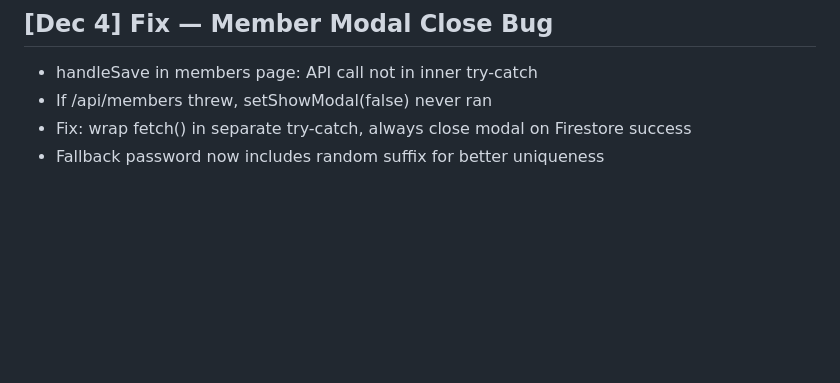
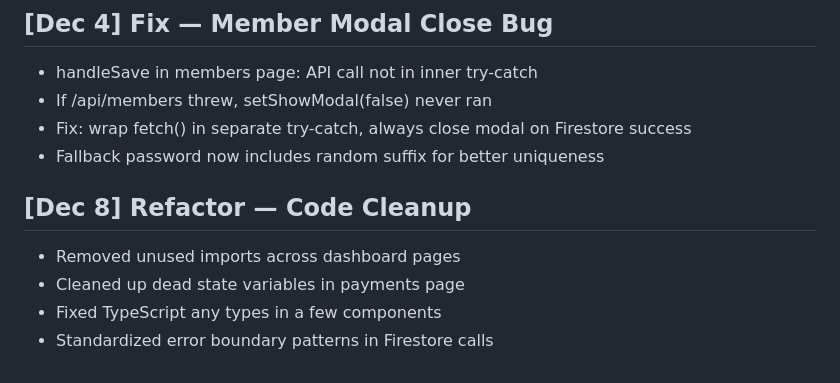
Before and after one commit to Punujalokith/fitforge, a Markdown page: CHANGELOG.md, the part around the change. Drawn GitHub-style; blank space fills up the shorter version.

Commit message:
refactor: remove unused imports, clean up TypeScript types across dashboard

```diff
--- a/CHANGELOG.md
+++ b/CHANGELOG.md
@@ -88,3 +88,9 @@
 - If /api/members threw, setShowModal(false) never ran
 - Fix: wrap fetch() in separate try-catch, always close modal on Firestore success
 - Fallback password now includes random suffix for better uniqueness
+
+## [Dec 8] Refactor — Code Cleanup
+- Removed unused imports across dashboard pages
+- Cleaned up dead state variables in payments page
+- Fixed TypeScript any types in a few components
+- Standardized error boundary patterns in Firestore calls
```
